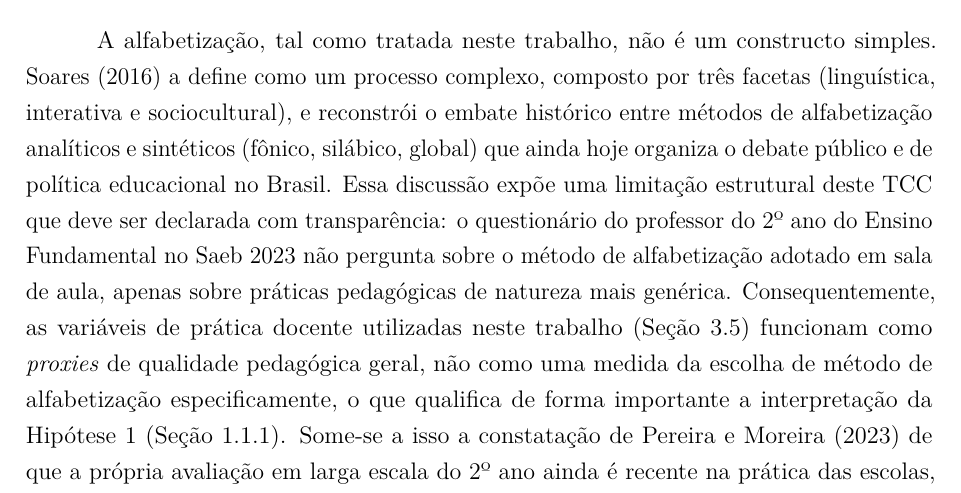
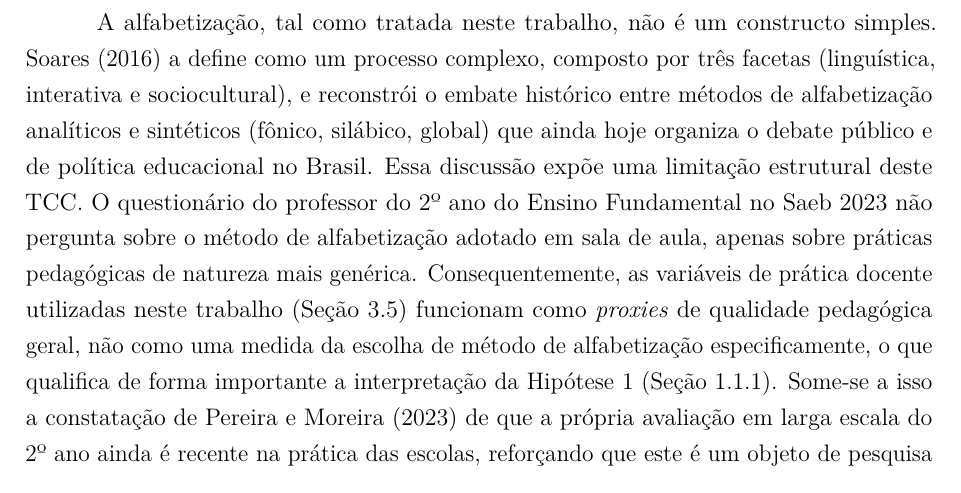
Before and after one commit to NercinoN21/tcc-alfabetizacao-saeb-ml, a LaTeX thesis (monografia/projeto.tex, which reads monografia/capitulos/principal.tex): part of page 21 of 45, cut so that both start at the same text. Compiled offline with pdfLaTeX.

Commit message:
docs(fundamentacao): reescreve a limitação do questionário do professor

```diff
--- a/monografia/capitulos/principal.tex
+++ b/monografia/capitulos/principal.tex
@@ -754,8 +754,8 @@ complexo, composto por três facetas (linguística, interativa e
 sociocultural), e reconstrói o embate histórico entre métodos de
 alfabetização analíticos e sintéticos (fônico, silábico, global) que ainda
 hoje organiza o debate público e de política educacional no Brasil. Essa
-discussão expõe uma limitação estrutural deste TCC que deve ser declarada
-com transparência: o questionário do professor do 2º ano
+discussão expõe uma limitação estrutural deste TCC. O questionário do
+professor do 2º ano
 do Ensino Fundamental no Saeb 2023 não pergunta sobre o método de
 alfabetização adotado em sala de aula, apenas sobre práticas pedagógicas
 de natureza mais genérica. Consequentemente, as variáveis de prática
```
